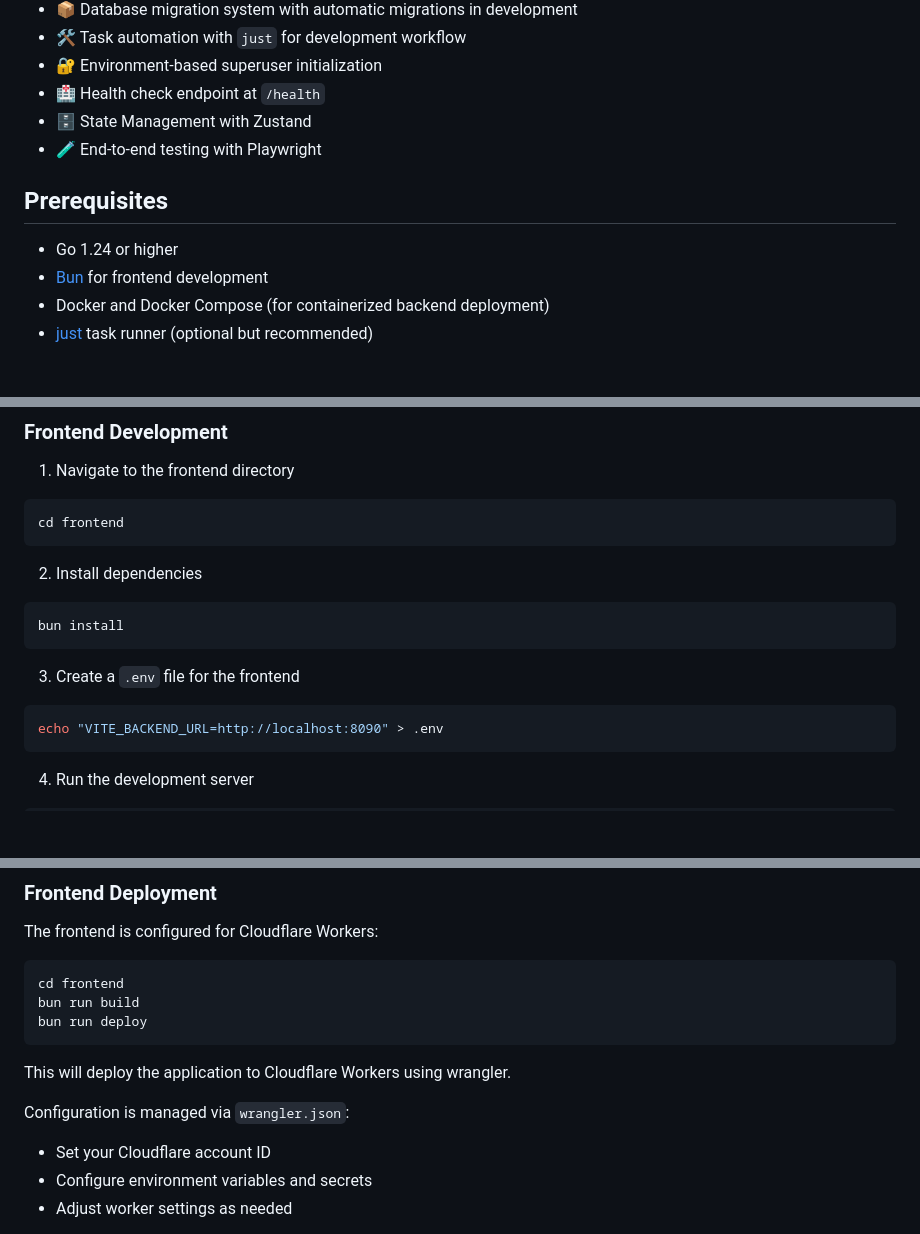
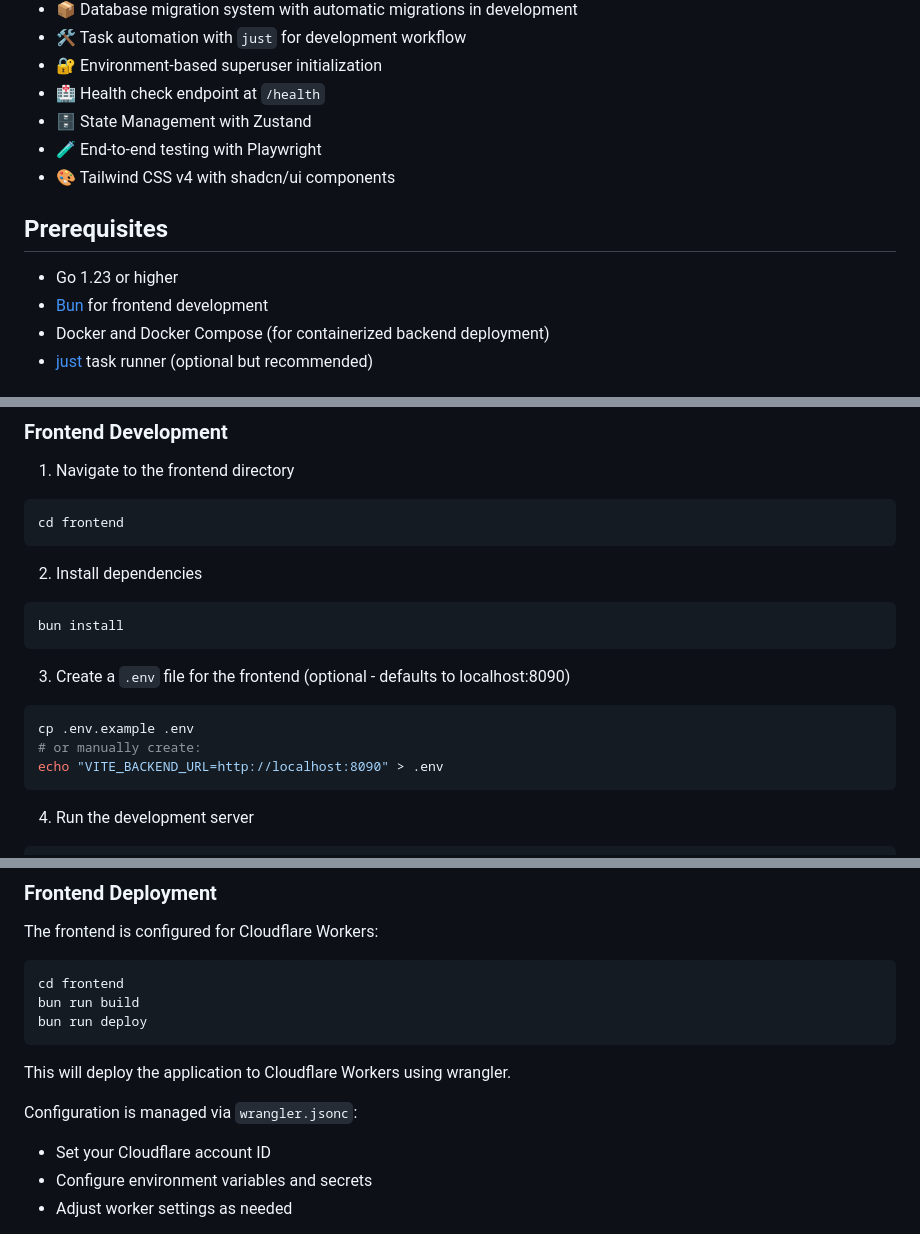
Before and after one commit to knowsuchagency/pocketbase-template, a Markdown page: CLAUDE.md, 3 parts joined by grey strips. Drawn GitHub-style; blank space fills up the shorter version.

````diff
--- a/CLAUDE.md
+++ b/CLAUDE.md
@@ -22,10 +22,11 @@ This file also provides guidance to Claude Code (claude.ai/code) when working wi
 - 🏥 Health check endpoint at `/health`
 - 🗄️ State Management with Zustand
 - 🧪 End-to-end testing with Playwright
+- 🎨 Tailwind CSS v4 with shadcn/ui components
 
 ## Prerequisites
 
-- Go 1.24 or higher
+- Go 1.23 or higher
 - [Bun](https://bun.sh/) for frontend development
 - Docker and Docker Compose (for containerized backend deployment)
 - [just](https://github.com/casey/just) task runner (optional but recommended)
@@ -70,8 +71,10 @@ cd frontend
 bun install
 ```
 
-3. Create a `.env` file for the frontend
+3. Create a `.env` file for the frontend (optional - defaults to localhost:8090)
 ```bash
+cp .env.example .env
+# or manually create:
 echo "VITE_BACKEND_URL=http://localhost:8090" > .env
 ```
 
@@ -237,7 +243,7 @@ bun run deploy
 
 This will deploy the application to Cloudflare Workers using wrangler.
 
-Configuration is managed via `wrangler.json`:
+Configuration is managed via `wrangler.jsonc`:
 - Set your Cloudflare account ID
 - Configure environment variables and secrets
 - Adjust worker settings as needed
````
Also changed, not shown: other parts of CLAUDE.md (+17 -13 lines).
